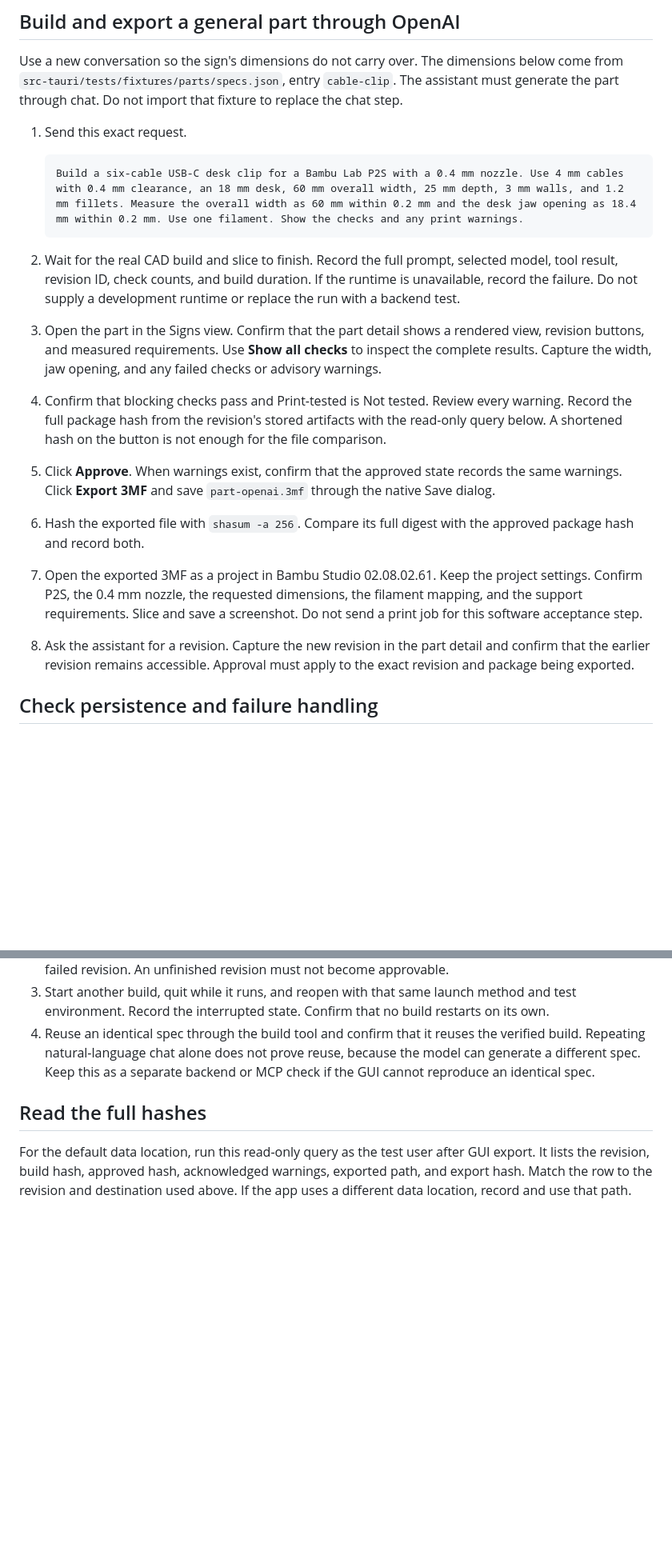
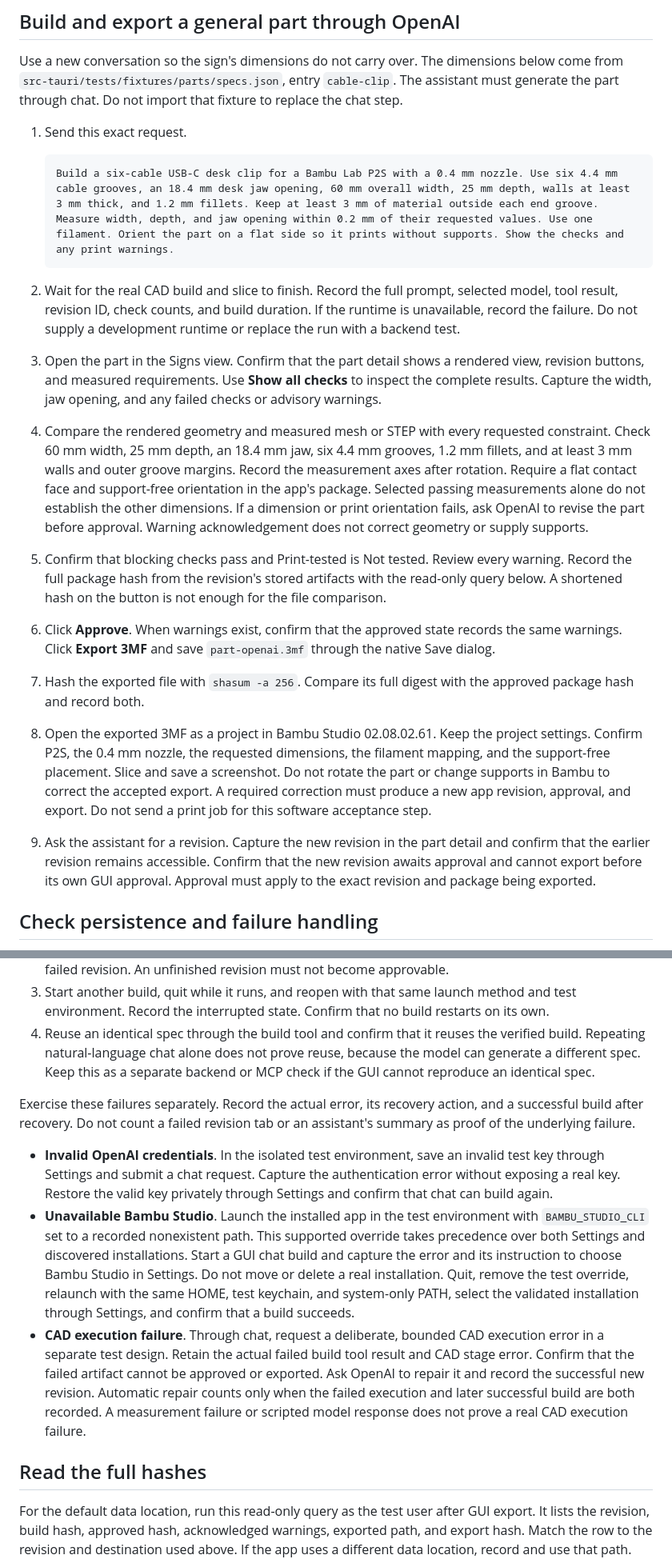
Before and after one commit to AojdevStudio/materialize-3d, a Markdown page: docs/verify-on-mac.md, 2 parts joined by grey strips. Shown at 80% size. GitHub-like rendering; blank space fills up the shorter version.

Commit message:
docs(verify): require complete geometry and recovery proof

````diff
--- a/docs/verify-on-mac.md
+++ b/docs/verify-on-mac.md
@@ -88,16 +88,17 @@ Use a new conversation so the sign's dimensions do not carry over. The dimension
 1. Send this exact request.
 
    ```text
-   Build a six-cable USB-C desk clip for a Bambu Lab P2S with a 0.4 mm nozzle. Use 4 mm cables with 0.4 mm clearance, an 18 mm desk, 60 mm overall width, 25 mm depth, 3 mm walls, and 1.2 mm fillets. Measure the overall width as 60 mm within 0.2 mm and the desk jaw opening as 18.4 mm within 0.2 mm. Use one filament. Show the checks and any print warnings.
+   Build a six-cable USB-C desk clip for a Bambu Lab P2S with a 0.4 mm nozzle. Use six 4.4 mm cable grooves, an 18.4 mm desk jaw opening, 60 mm overall width, 25 mm depth, walls at least 3 mm thick, and 1.2 mm fillets. Keep at least 3 mm of material outside each end groove. Measure width, depth, and jaw opening within 0.2 mm of their requested values. Use one filament. Orient the part on a flat side so it prints without supports. Show the checks and any print warnings.
    ```
 
 2. Wait for the real CAD build and slice to finish. Record the full prompt, selected model, tool result, revision ID, check counts, and build duration. If the runtime is unavailable, record the failure. Do not supply a development runtime or replace the run with a backend test.
 3. Open the part in the Signs view. Confirm that the part detail shows a rendered view, revision buttons, and measured requirements. Use **Show all checks** to inspect the complete results. Capture the width, jaw opening, and any failed checks or advisory warnings.
-4. Confirm that blocking checks pass and Print-tested is Not tested. Review every warning. Record the full package hash from the revision's stored artifacts with the read-only query below. A shortened hash on the button is not enough for the file comparison.
-5. Click **Approve**. When warnings exist, confirm that the approved state records the same warnings. Click **Export 3MF** and save `part-openai.3mf` through the native Save dialog.
-6. Hash the exported file with `shasum -a 256`. Compare its full digest with the approved package hash and record both.
-7. Open the exported 3MF as a project in Bambu Studio 02.08.02.61. Keep the project settings. Confirm P2S, the 0.4 mm nozzle, the requested dimensions, the filament mapping, and the support requirements. Slice and save a screenshot. Do not send a print job for this software acceptance step.
-8. Ask the assistant for a revision. Capture the new revision in the part detail and confirm that the earlier revision remains accessible. Approval must apply to the exact revision and package being exported.
+4. Compare the rendered geometry and measured mesh or STEP with every requested constraint. Check 60 mm width, 25 mm depth, an 18.4 mm jaw, six 4.4 mm grooves, 1.2 mm fillets, and at least 3 mm walls and outer groove margins. Record the measurement axes after rotation. Require a flat contact face and support-free orientation in the app's package. Selected passing measurements alone do not establish the other dimensions. If a dimension or print orientation fails, ask OpenAI to revise the part before approval. Warning acknowledgement does not correct geometry or supply supports.
+5. Confirm that blocking checks pass and Print-tested is Not tested. Review every warning. Record the full package hash from the revision's stored artifacts with the read-only query below. A shortened hash on the button is not enough for the file comparison.
+6. Click **Approve**. When warnings exist, confirm that the approved state records the same warnings. Click **Export 3MF** and save `part-openai.3mf` through the native Save dialog.
+7. Hash the exported file with `shasum -a 256`. Compare its full digest with the approved package hash and record both.
+8. Open the exported 3MF as a project in Bambu Studio 02.08.02.61. Keep the project settings. Confirm P2S, the 0.4 mm nozzle, the requested dimensions, the filament mapping, and the support-free placement. Slice and save a screenshot. Do not rotate the part or change supports in Bambu to correct the accepted export. A required correction must produce a new app revision, approval, and export. Do not send a print job for this software acceptance step.
+9. Ask the assistant for a revision. Capture the new revision in the part detail and confirm that the earlier revision remains accessible. Confirm that the new revision awaits approval and cannot export before its own GUI approval. Approval must apply to the exact revision and package being exported.
 
 ## Check persistence and failure handling
 
@@ -105,6 +106,12 @@ Use a new conversation so the sign's dimensions do not carry over. The dimension
 2. Start another build through chat and click **Stop** while it runs. Record the cancelled tool result and failed revision. An unfinished revision must not become approvable.
 3. Start another build, quit while it runs, and reopen with that same launch method and test environment. Record the interrupted state. Confirm that no build restarts on its own.
 4. Reuse an identical spec through the build tool and confirm that it reuses the verified build. Repeating natural-language chat alone does not prove reuse, because the model can generate a different spec. Keep this as a separate backend or MCP check if the GUI cannot reproduce an identical spec.
+
+Exercise these failures separately. Record the actual error, its recovery action, and a successful build after recovery. Do not count a failed revision tab or an assistant's summary as proof of the underlying failure.
+
+- **Invalid OpenAI credentials**. In the isolated test environment, save an invalid test key through Settings and submit a chat request. Capture the authentication error without exposing a real key. Restore the valid key privately through Settings and confirm that chat can build again.
+- **Unavailable Bambu Studio**. Launch the installed app in the test environment with `BAMBU_STUDIO_CLI` set to a recorded nonexistent path. This supported override takes precedence over both Settings and discovered installations. Start a GUI chat build and capture the error and its instruction to choose Bambu Studio in Settings. Do not move or delete a real installation. Quit, remove the test override, relaunch with the same HOME, test keychain, and system-only PATH, select the validated installation through Settings, and confirm that a build succeeds.
+- **CAD execution failure**. Through chat, request a deliberate, bounded CAD execution error in a separate test design. Retain the actual failed build tool result and CAD stage error. Confirm that the failed artifact cannot be approved or exported. Ask OpenAI to repair it and record the successful new revision. Automatic repair counts only when the failed execution and later successful build are both recorded. A measurement failure or scripted model response does not prove a real CAD execution failure.
 
 ## Read the full hashes
 
````
Also changed, not shown: other parts of docs/verify-on-mac.md (+2 -2 lines).
